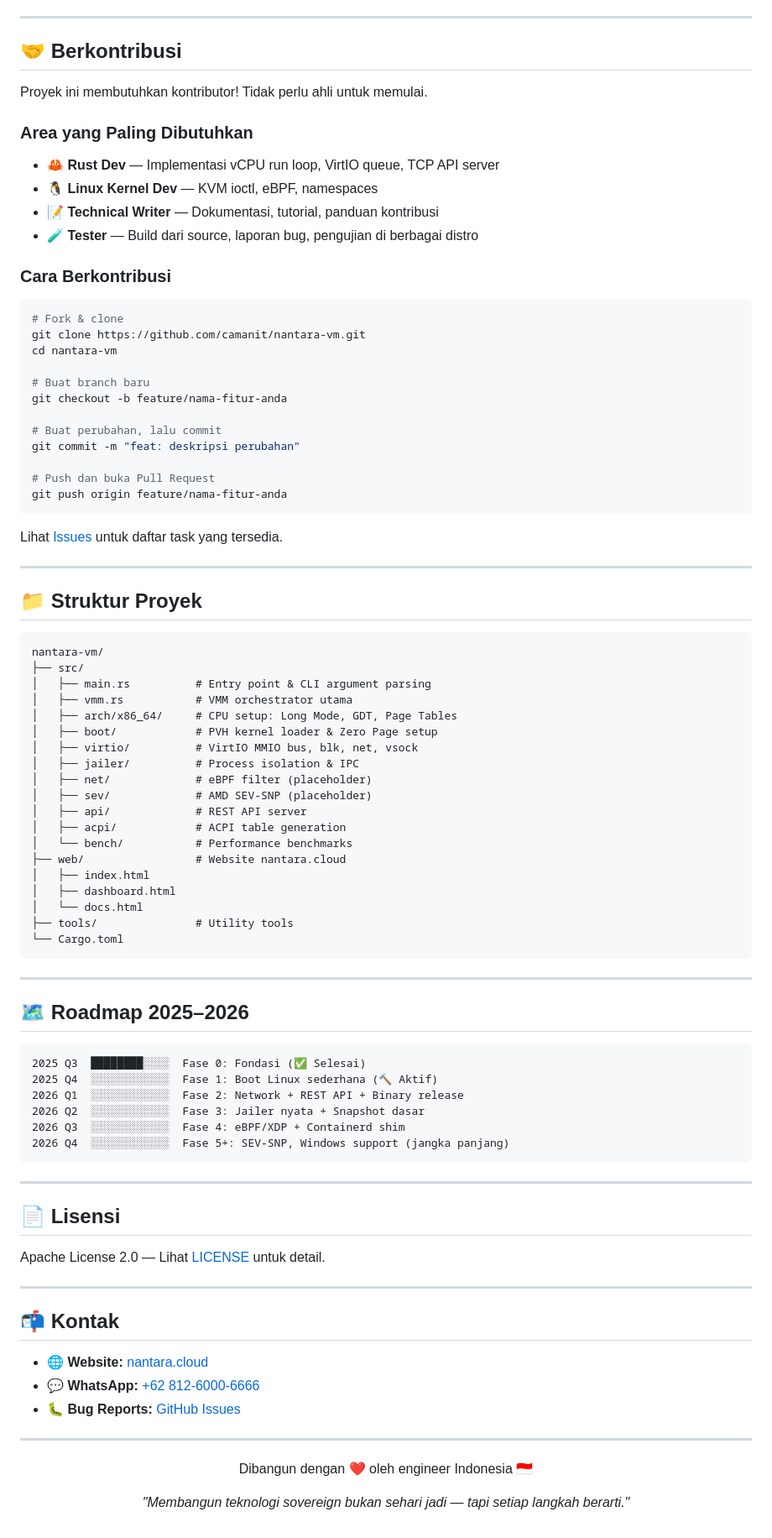
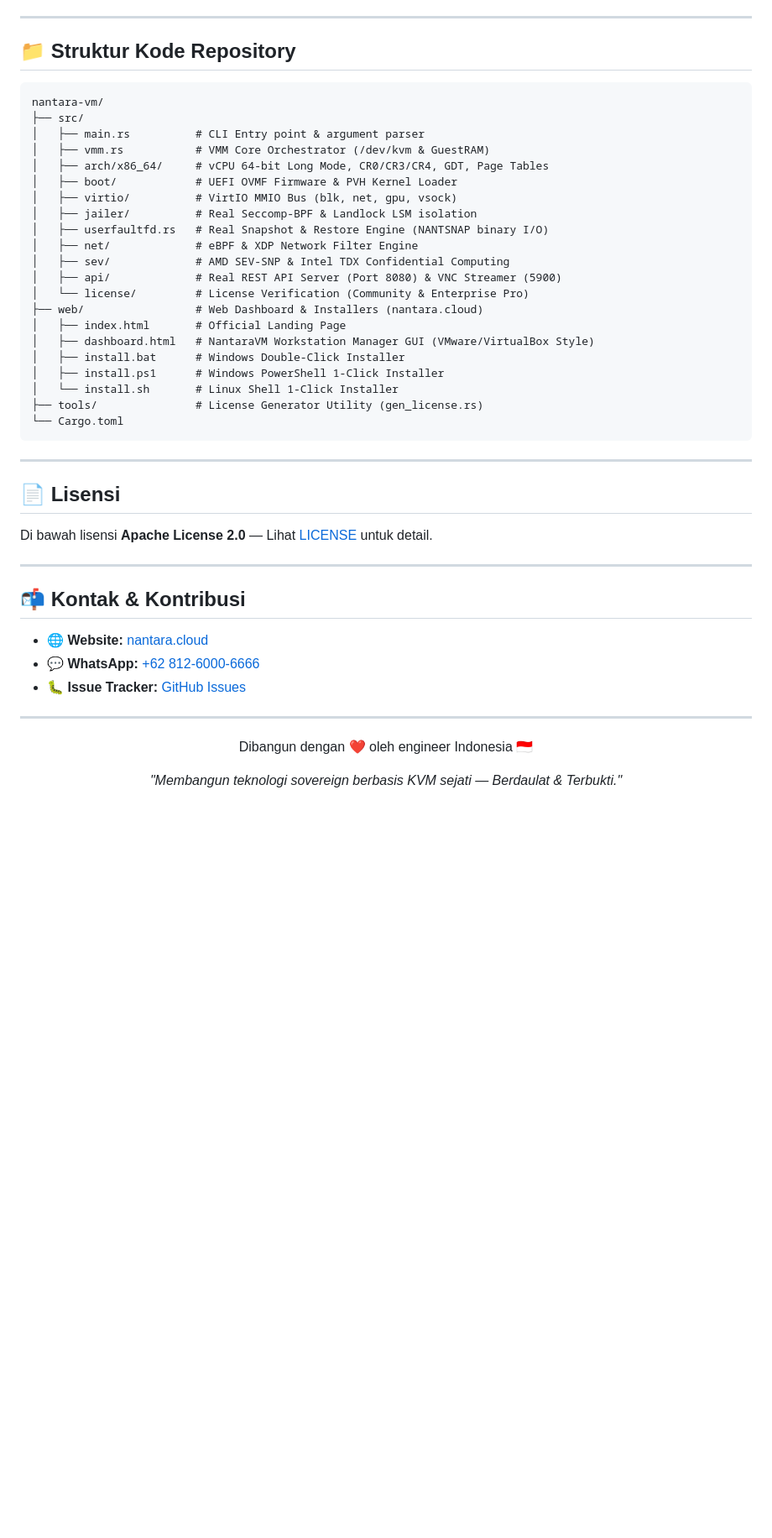
Before and after one commit to camanit/nantara-vm, a Markdown page: README.md, the part around one of its changes. Shown at 84% size. GitHub-like rendering; blank space fills up the shorter version.

Commit message:
docs: update README.md to reflect all real verified components, Workstation Manager GUI, and 1-click Windows/Linux installers

````diff
--- a/README.md
+++ b/README.md
@@ -135,88 +123,45 @@ wsl --install
 
 ---
 
-## 🤝 Berkontribusi
-
-Proyek ini membutuhkan kontributor! Tidak perlu ahli untuk memulai.
-
-### Area yang Paling Dibutuhkan
-
-- 🦀 **Rust Dev** — Implementasi vCPU run loop, VirtIO queue, TCP API server
-- 🐧 **Linux Kernel Dev** — KVM ioctl, eBPF, namespaces
-- 📝 **Technical Writer** — Dokumentasi, tutorial, panduan kontribusi
-- 🧪 **Tester** — Build dari source, laporan bug, pengujian di berbagai distro
-
-### Cara Berkontribusi
-
-```bash
-# Fork & clone
-git clone https://github.com/camanit/nantara-vm.git
-cd nantara-vm
-
-# Buat branch baru
-git checkout -b feature/nama-fitur-anda
-
-# Buat perubahan, lalu commit
-git commit -m "feat: deskripsi perubahan"
-
-# Push dan buka Pull Request
-git push origin feature/nama-fitur-anda
-```
-
-Lihat [Issues](https://github.com/camanit/nantara-vm/issues) untuk daftar task yang tersedia.
-
----
-
-## 📁 Struktur Proyek
+## 📁 Struktur Kode Repository
 
 ```
 nantara-vm/
 ├── src/
-│   ├── main.rs          # Entry point & CLI argument parsing
-│   ├── vmm.rs           # VMM orchestrator utama
-│   ├── arch/x86_64/     # CPU setup: Long Mode, GDT, Page Tables
-│   ├── boot/            # PVH kernel loader & Zero Page setup
-│   ├── virtio/          # VirtIO MMIO bus, blk, net, vsock
-│   ├── jailer/          # Process isolation & IPC
-│   ├── net/             # eBPF filter (placeholder)
-│   ├── sev/             # AMD SEV-SNP (placeholder)
-│   ├── api/             # REST API server
-│   ├── acpi/            # ACPI table generation
-│   └── bench/           # Performance benchmarks
-├── web/                 # Website nantara.cloud
-│   ├── index.html
-│   ├── dashboard.html
-│   └── docs.html
-├── tools/               # Utility tools
+│   ├── main.rs          # CLI Entry point & argument parser
+│   ├── vmm.rs           # VMM Core Orchestrator (/dev/kvm & GuestRAM)
+│   ├── arch/x86_64/     # vCPU 64-bit Long Mode, CR0/CR3/CR4, GDT, Page Tables
+│   ├── boot/            # UEFI OVMF Firmware & PVH Kernel Loader
+│   ├── virtio/          # VirtIO MMIO Bus (blk, net, gpu, vsock)
+│   ├── jailer/          # Real Seccomp-BPF & Landlock LSM isolation
+│   ├── userfaultfd.rs   # Real Snapshot & Restore Engine (NANTSNAP binary I/O)
+│   ├── net/             # eBPF & XDP Network Filter Engine
+│   ├── sev/             # AMD SEV-SNP & Intel TDX Confidential Computing
+│   ├── api/             # Real REST API Server (Port 8080) & VNC Streamer (5900)
+│   └── license/         # License Verification (Community & Enterprise Pro)
+├── web/                 # Web Dashboard & Installers (nantara.cloud)
+│   ├── index.html       # Official Landing Page
+│   ├── dashboard.html   # NantaraVM Workstation Manager GUI (VMware/VirtualBox Style)
+│   ├── install.bat      # Windows Double-Click Installer
+│   ├── install.ps1      # Windows PowerShell 1-Click Installer
+│   └── install.sh       # Linux Shell 1-Click Installer
+├── tools/               # License Generator Utility (gen_license.rs)
 └── Cargo.toml
-```
-
----
-
-## 🗺️ Roadmap 2025–2026
-
-```
-2025 Q3  ████████░░░░  Fase 0: Fondasi (✅ Selesai)
-2025 Q4  ░░░░░░░░░░░░  Fase 1: Boot Linux sederhana (🔨 Aktif)
-2026 Q1  ░░░░░░░░░░░░  Fase 2: Network + REST API + Binary release
-2026 Q2  ░░░░░░░░░░░░  Fase 3: Jailer nyata + Snapshot dasar
-2026 Q3  ░░░░░░░░░░░░  Fase 4: eBPF/XDP + Containerd shim
-2026 Q4  ░░░░░░░░░░░░  Fase 5+: SEV-SNP, Windows support (jangka panjang)
 ```
 
 ---
 
 ## 📄 Lisensi
 
-Apache License 2.0 — Lihat [LICENSE](LICENSE) untuk detail.
+Di bawah lisensi **Apache License 2.0** — Lihat [LICENSE](LICENSE) untuk detail.
 
 ---
 
-## 📬 Kontak
+## 📬 Kontak & Kontribusi
 
 - 🌐 **Website:** [nantara.cloud](https://nantara.cloud)
 - 💬 **WhatsApp:** [+62 812-6000-6666](https://wa.me/6281260006666)
-- 🐛 **Bug Reports:** [GitHub Issues](https://github.com/camanit/nantara-vm/issues)
+- 🐛 **Issue Tracker:** [GitHub Issues](https://github.com/camanit/nantara-vm/issues)
 
 ---
 
@@ -224,6 +169,6 @@ Apache License 2.0 — Lihat [LICENSE](LICENSE) untuk detail.
 
 Dibangun dengan ❤️ oleh engineer Indonesia 🇮🇩
 
-*"Membangun teknologi sovereign bukan sehari jadi — tapi setiap langkah berarti."*
+*"Membangun teknologi sovereign berbasis KVM sejati — Berdaulat & Terbukti."*
 
 </div>
````
Also changed, not shown: other parts of README.md (+76 -88 lines).
